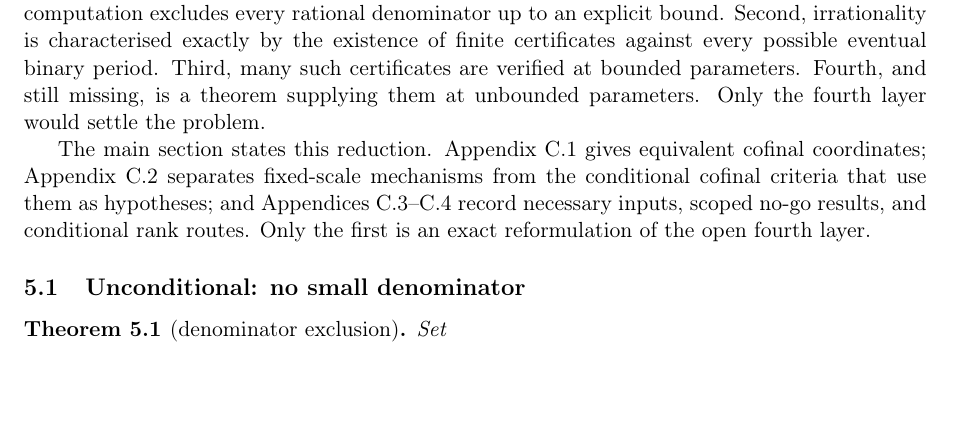
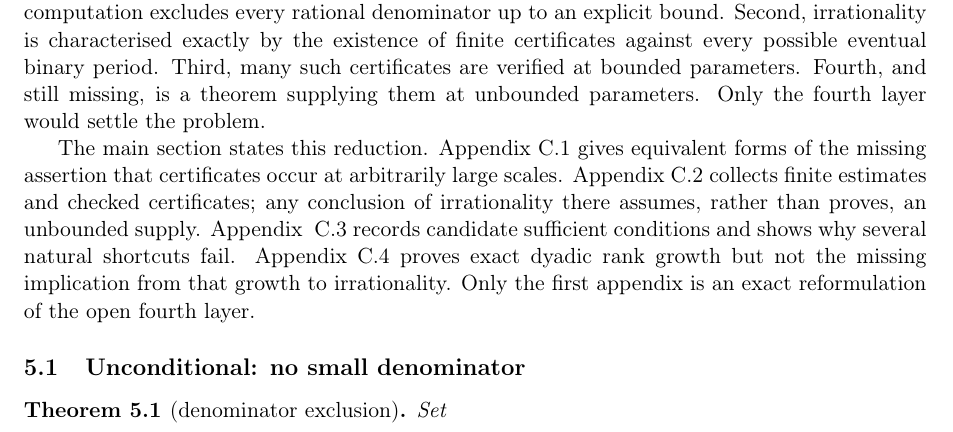
Before and after one commit to wcook04/plectis-lean-erdos249-257, a LaTeX paper (paper/erdos249-257-main-paper.tex): part of page 13 of 53, cut so that both start at the same text, the shorter picture padded with empty space. Compiled offline with pdfLaTeX.

Commit message:
Clarify the Erdős 249 appendix roadmap

```diff
--- a/paper/erdos249-257-main-paper.tex
+++ b/paper/erdos249-257-main-paper.tex
@@ -1920,13 +1920,16 @@ eventual binary period.  Third, many such certificates are verified at
 bounded parameters.  Fourth, and still missing, is a theorem supplying them
 at unbounded parameters.  Only the fourth layer would settle the problem.
 
-The main section states this reduction.
-Appendix~\ref{app:totient-normal} gives equivalent cofinal coordinates;
-Appendix~\ref{app:totient-finite} separates fixed-scale mechanisms from the
-conditional cofinal criteria that use them as hypotheses; and
-Appendices~\ref{app:totient-boundaries}--\ref{app:totient-rank} record
-necessary inputs, scoped no-go results, and conditional rank routes.  Only
-the first is an exact reformulation of the open fourth layer.
+The main section states this reduction.  Appendix~\ref{app:totient-normal}
+gives equivalent forms of the missing assertion that certificates occur at
+arbitrarily large scales.  Appendix~\ref{app:totient-finite} collects finite
+estimates and checked certificates; any conclusion of irrationality there
+assumes, rather than proves, an unbounded supply.  Appendix~
+\ref{app:totient-boundaries} records candidate sufficient conditions and
+shows why several natural shortcuts fail.  Appendix~\ref{app:totient-rank}
+proves exact dyadic rank growth but not the missing implication from that
+growth to irrationality.  Only the first appendix is an exact reformulation
+of the open fourth layer.
 
 \subsection{Unconditional: no small denominator}\label{sec:uncond}
 
```
Also changed, not shown: erdos249-257-main-paper.pdf, 2 other files.
